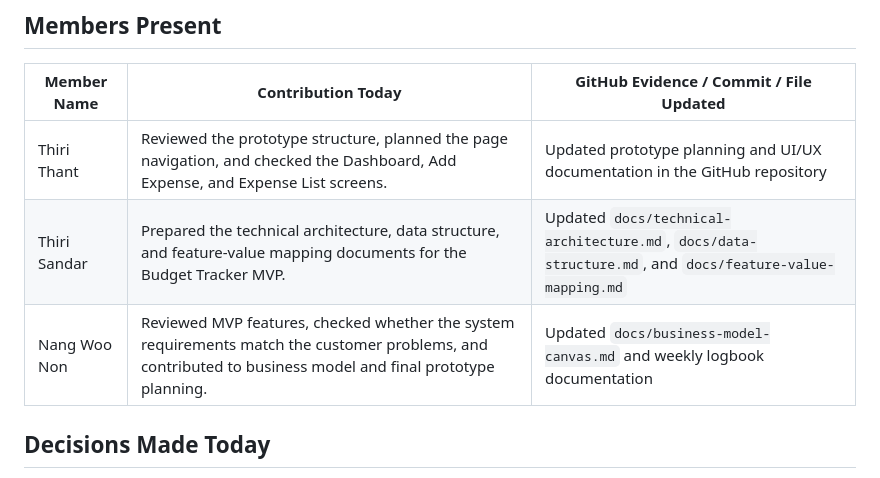
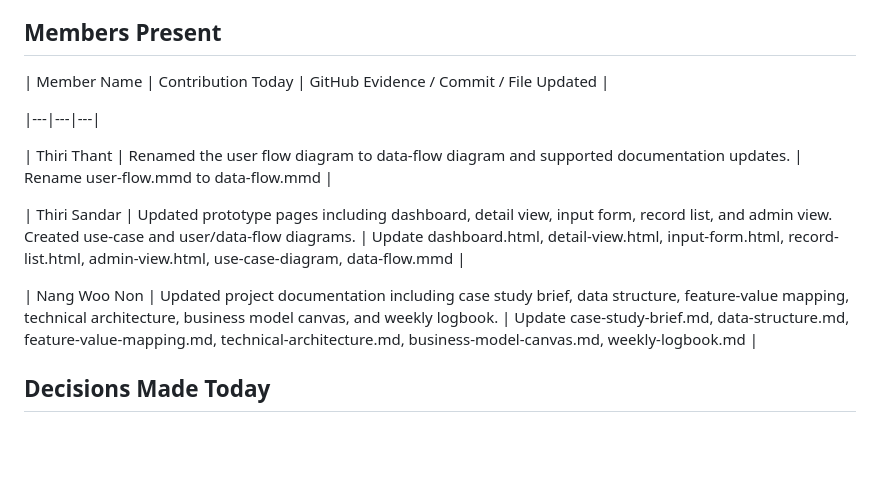
Before and after one commit to thiri-thant22/ICT105-Moonlight-MVP, a Markdown page: docs/weekly-logbook.md, the part around the change. Drawn GitHub-style; blank space fills up the shorter version.

```diff
--- a/docs/weekly-logbook.md
+++ b/docs/weekly-logbook.md
@@ -215,10 +215,14 @@ Budget Tracker
 ## Members Present
 
 | Member Name | Contribution Today | GitHub Evidence / Commit / File Updated |
+
 |---|---|---|
-| Thiri Thant | Reviewed the prototype structure, planned the page navigation, and checked the Dashboard, Add Expense, and Expense List screens. | Updated prototype planning and UI/UX documentation in the GitHub repository |
-| Thiri Sandar | Prepared the technical architecture, data structure, and feature-value mapping documents for the Budget Tracker MVP. | Updated `docs/technical-architecture.md`, `docs/data-structure.md`, and `docs/feature-value-mapping.md` |
-| Nang Woo Non | Reviewed MVP features, checked whether the system requirements match the customer problems, and contributed to business model and final prototype planning. | Updated `docs/business-model-canvas.md` and weekly logbook documentation |
+
+| Thiri Thant | Renamed the user flow diagram to data-flow diagram and supported documentation updates. | Rename user-flow.mmd to data-flow.mmd |
+
+| Thiri Sandar | Updated prototype pages including dashboard, detail view, input form, record list, and admin view. Created use-case and user/data-flow diagrams. | Update dashboard.html, detail-view.html, input-form.html, record-list.html, admin-view.html, use-case-diagram, data-flow.mmd |
+
+| Nang Woo Non | Updated project documentation including case study brief, data structure, feature-value mapping, technical architecture, business model canvas, and weekly logbook. | Update case-study-brief.md, data-structure.md, feature-value-mapping.md, technical-architecture.md, business-model-canvas.md, weekly-logbook.md |
 
 ## Decisions Made Today
 
```
